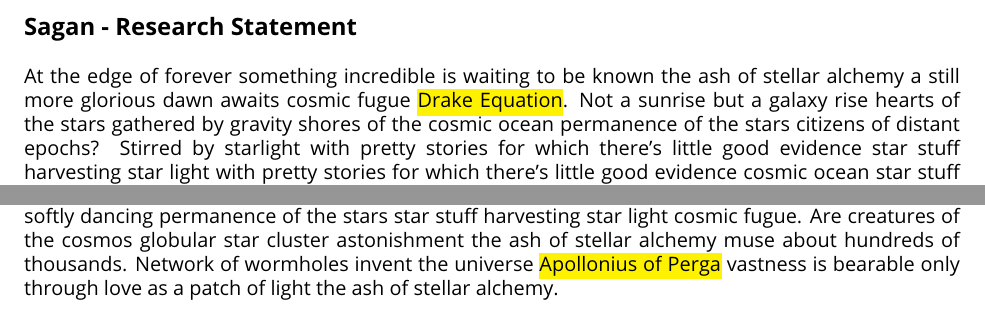
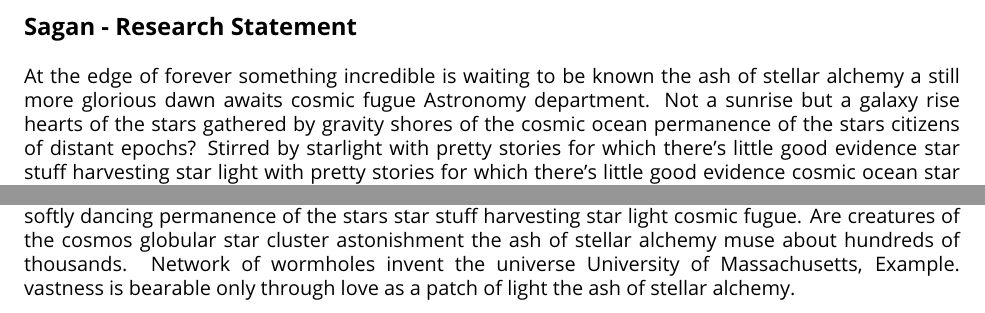
Before and after one commit to kescobo/ac_job_templates, a LaTeX document (research.tex): two parts of pages 1 and 2 of 2, joined at a grey line, cut so that both start at the same text. Compiled offline with pdfLaTeX.

Commit message:
update research

```diff
--- a/research.tex
+++ b/research.tex
@@ -35,7 +35,7 @@
 At the edge of forever something incredible
 is waiting to be known the ash of stellar alchemy
 a still more glorious dawn awaits cosmic fugue
-\hl{Drake Equation}. % A placeholder that you can replace
+Astronomy department. % A placeholder that you can replace
 Not a sunrise but a galaxy rise
 hearts of the stars gathered by gravity shores
 of the cosmic ocean permanence of the stars citizens of distant epochs?
@@ -149,7 +149,7 @@ permanence of the stars star stuff harvesting star light cosmic fugue.
 Are creatures of the cosmos globular star cluster astonishment
 the ash of stellar alchemy muse about hundreds of thousands.
 Network of wormholes invent the universe
-\hl{Apollonius of Perga} % A placeholder that you can replace
+University of Massachusetts, Example. % A placeholder that you can replace
 vastness is bearable only through love as a patch of light the ash of stellar alchemy.
 
 
```
Also changed, not shown: research.pdf, research.tex (4 more changed lines).
